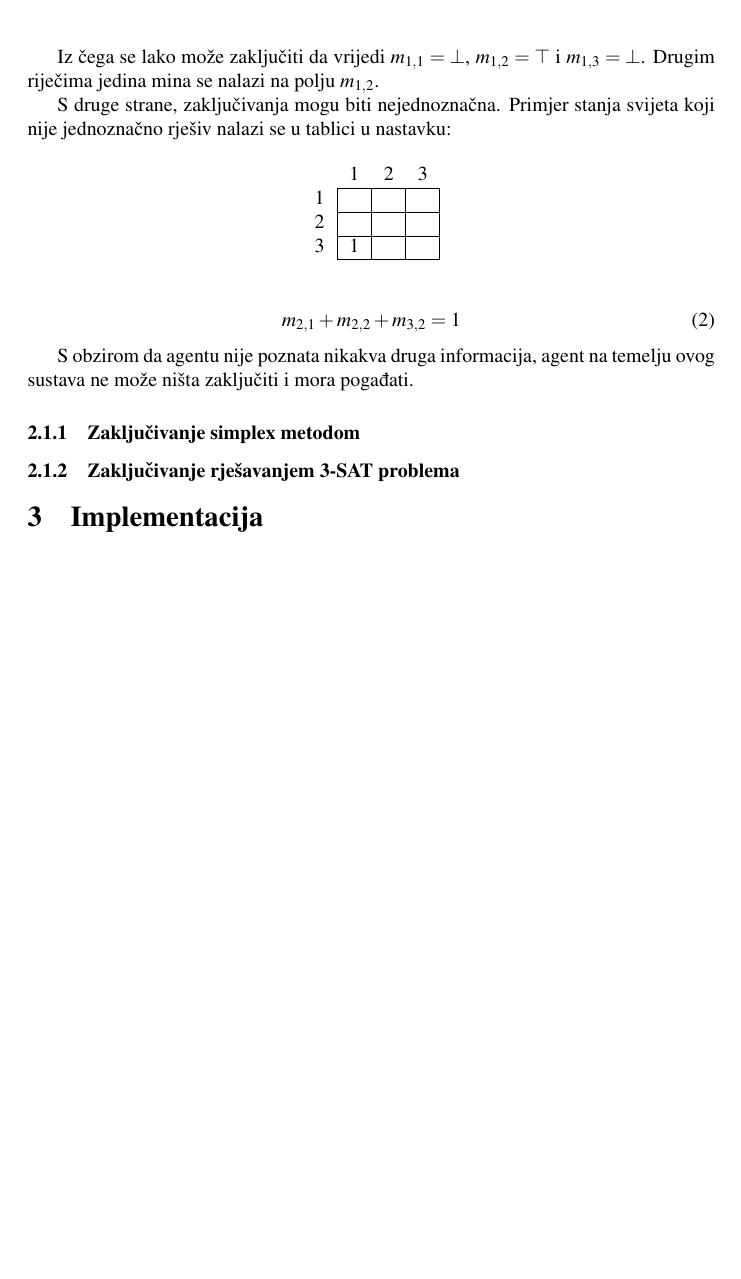
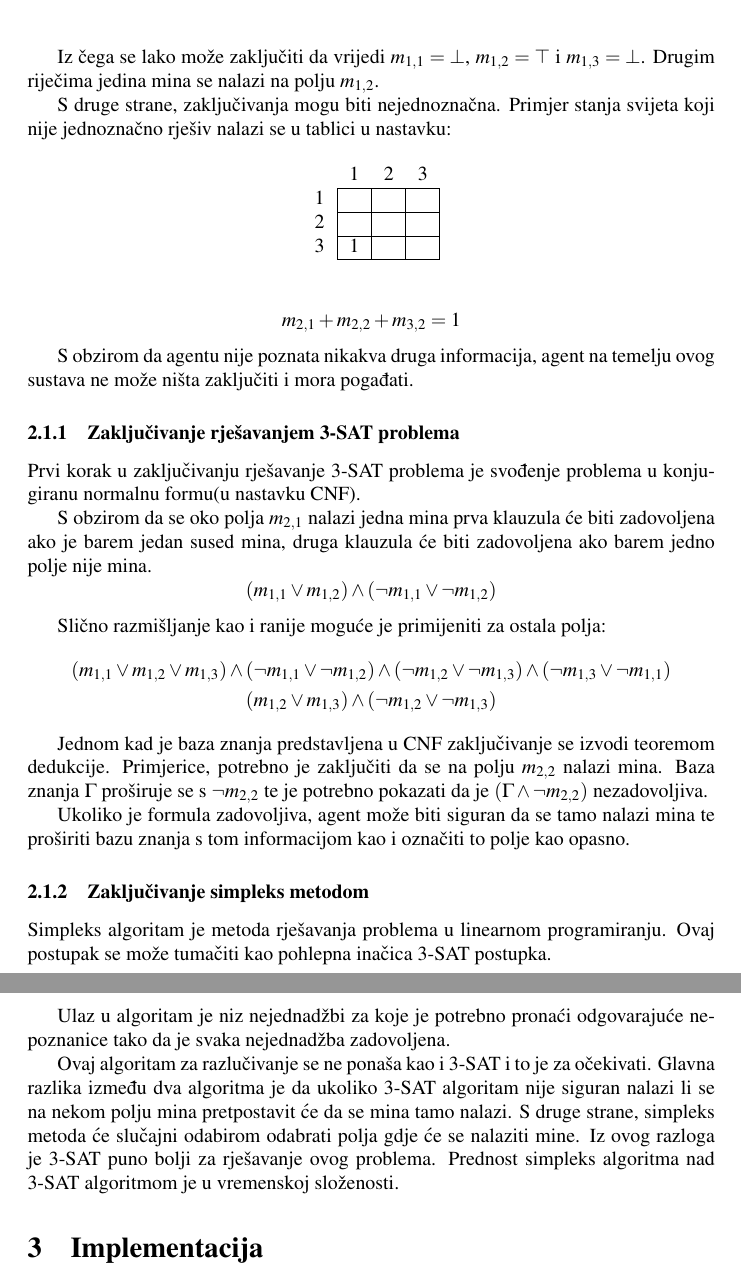
Before and after one commit to jelenanemcic/MinesweeperSolver, a LaTeX document (dokumentacija/dokumentacija.tex): part of page 3 of 3 before the commit and two parts of pages 3 and 4 of 4 after it, the two joined at a grey line, cut so that both start at the same text, the shorter picture padded with empty space. Compiled offline with pdfLaTeX.

Commit message:
simplex and SAT
Signed-off-by: Darko Janekovic <darko.janekovic@gmail.com>

```diff
--- a/dokumentacija/dokumentacija.tex
+++ b/dokumentacija/dokumentacija.tex
@@ -99,15 +99,54 @@ jednoznačno rješiv nalazi se u tablici u nastavku:
     \end{tabular}
 \end{table}
 
-\begin{equation}
+\begin{equation*}
     m_{2, 1} + m_{2, 2} + m_{3, 2} = 1
-\end{equation}
+\end{equation*}
 
 S obzirom da agentu nije poznata nikakva druga informacija, agent na temelju ovog sustava ne
 može ništa zaključiti i mora pogađati.
 
-\subsubsection{Zaključivanje simplex metodom}
 \subsubsection{Zaključivanje rješavanjem 3-SAT problema}
+Prvi korak u zaključivanju rješavanje 3-SAT problema je svođenje problema u konjugiranu
+normalnu formu(u nastavku CNF).
+
+S obzirom da se oko polja $m_{2, 1}$ nalazi jedna mina prva klauzula će biti zadovoljena ako
+je barem jedan sused mina, druga klauzula će biti zadovoljena ako barem jedno polje nije mina.
+\begin{equation*}
+    (m_{1, 1} \vee m_{1, 2}) \wedge (\neg m_{1, 1} \vee \neg m_{1, 2})
+\end{equation*}
+
+Slično razmišljanje kao i ranije moguće je primijeniti za ostala polja:
+\begin{gather*}
+    (m_{1, 1} \vee m_{1, 2} \vee m_{1, 3}) \wedge
+        (\neg m_{1, 1} \vee \neg m_{1, 2}) \wedge
+        (\neg m_{1, 2} \vee \neg m_{1, 3}) \wedge
+        (\neg m_{1, 3} \vee \neg m_{1, 1}) \\
+    (m_{1, 2} \vee m_{1, 3}) \wedge (\neg m_{1, 2} \vee \neg m_{1, 3})
+\end{gather*}
+
+Jednom kad je baza znanja predstavljena u CNF zaključivanje se izvodi teoremom dedukcije.
+Primjerice, potrebno je zaključiti da se na polju $m_{2, 2}$ nalazi mina. Baza znanja $\Gamma$
+proširuje se s $\neg m_{2, 2}$ te je potrebno pokazati da je $(\Gamma \wedge \neg m_{2, 2})$
+nezadovoljiva.
+
+Ukoliko je formula zadovoljiva, agent može biti siguran da se tamo nalazi mina te proširiti
+bazu znanja s tom informacijom kao i označiti to polje kao opasno.
+
+
+\subsubsection{Zaključivanje simpleks metodom}
+Simpleks algoritam je metoda rješavanja problema u linearnom programiranju. Ovaj postupak se
+može tumačiti kao pohlepna inačica 3-SAT postupka.
+
+Ulaz u algoritam je niz nejednadžbi za koje je potrebno pronaći odgovarajuće nepoznanice
+tako da je svaka nejednadžba zadovoljena.
+
+%TODO: napiši kako smo napisali nejednadžbe
+
+Ovaj algoritam za razlučivanje se ne ponaša kao i 3-SAT i to je za očekivati. Glavna razlika
+između dva algoritma je da ukoliko 3-SAT algoritam nije siguran nalazi li se na nekom polju
+mina pretpostavit će da se mina tamo nalazi. S druge strane, simpleks metoda će slučajni odabirom odabrati polja gdje će se nalaziti mine. Iz ovog razloga je 3-SAT puno bolji za rješavanje
+ovog problema. Prednost simpleks algoritma nad 3-SAT algoritmom je u vremenskoj složenosti.
 
 \section{Implementacija}
 \section{Zaključak}
```
